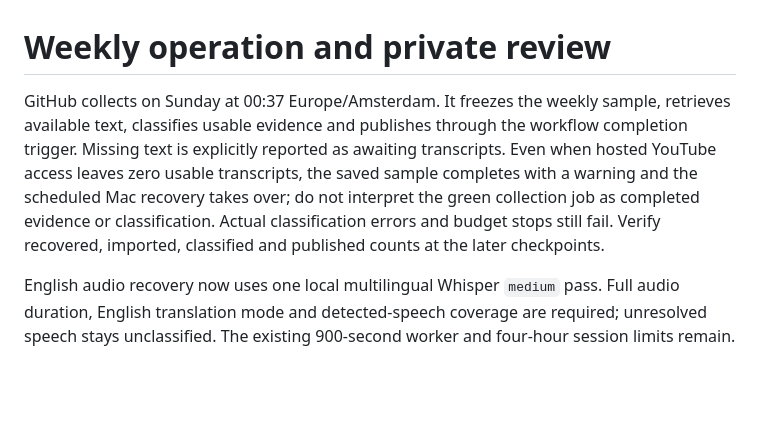
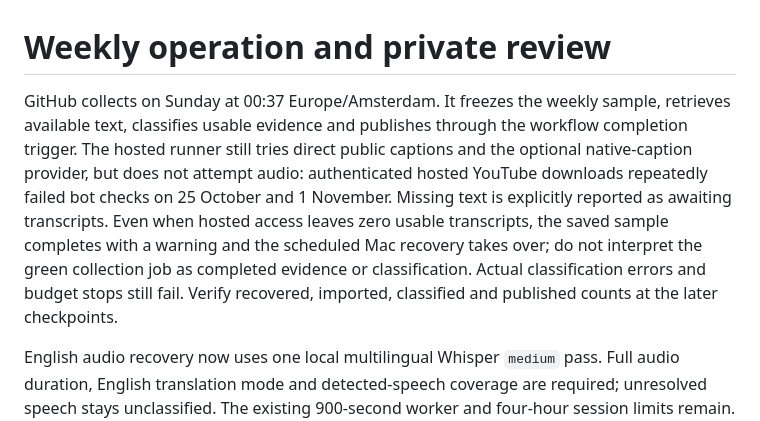
Before and after one commit to kedmahamelberg-ai/european-information-integrity-monitor, a Markdown page: scripts/weekly-operations.md, the part around the change. Drawn GitHub-style; blank space fills up the shorter version.

Commit message:
Skip known blocked hosted YouTube audio attempts

```diff
--- a/scripts/weekly-operations.md
+++ b/scripts/weekly-operations.md
@@ -1,6 +1,6 @@
 # Weekly operation and private review
 
-GitHub collects on Sunday at 00:37 Europe/Amsterdam. It freezes the weekly sample, retrieves available text, classifies usable evidence and publishes through the workflow completion trigger. Missing text is explicitly reported as awaiting transcripts. Even when hosted YouTube access leaves zero usable transcripts, the saved sample completes with a warning and the scheduled Mac recovery takes over; do not interpret the green collection job as completed evidence or classification. Actual classification errors and budget stops still fail. Verify recovered, imported, classified and published counts at the later checkpoints.
+GitHub collects on Sunday at 00:37 Europe/Amsterdam. It freezes the weekly sample, retrieves available text, classifies usable evidence and publishes through the workflow completion trigger. The hosted runner still tries direct public captions and the optional native-caption provider, but does not attempt audio: authenticated hosted YouTube downloads repeatedly failed bot checks on 25 October and 1 November. Missing text is explicitly reported as awaiting transcripts. Even when hosted access leaves zero usable transcripts, the saved sample completes with a warning and the scheduled Mac recovery takes over; do not interpret the green collection job as completed evidence or classification. Actual classification errors and budget stops still fail. Verify recovered, imported, classified and published counts at the later checkpoints.
 
 English audio recovery now uses one local multilingual Whisper `medium` pass. Full audio duration, English translation mode and detected-speech coverage are required; unresolved speech stays unclassified. The existing 900-second worker and four-hour session limits remain. See `docs/ENGLISH-TRANSCRIPT-VALIDATION.md` for the paired local trial. Do not change an active recovery checkout mid-session; install runtime changes only while its process lock is free.
 
```
